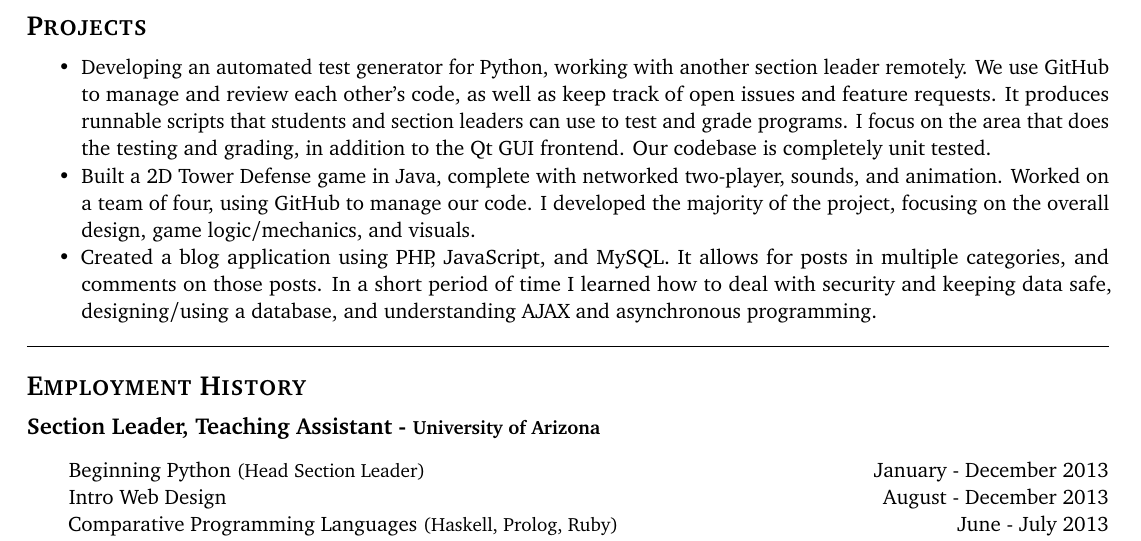
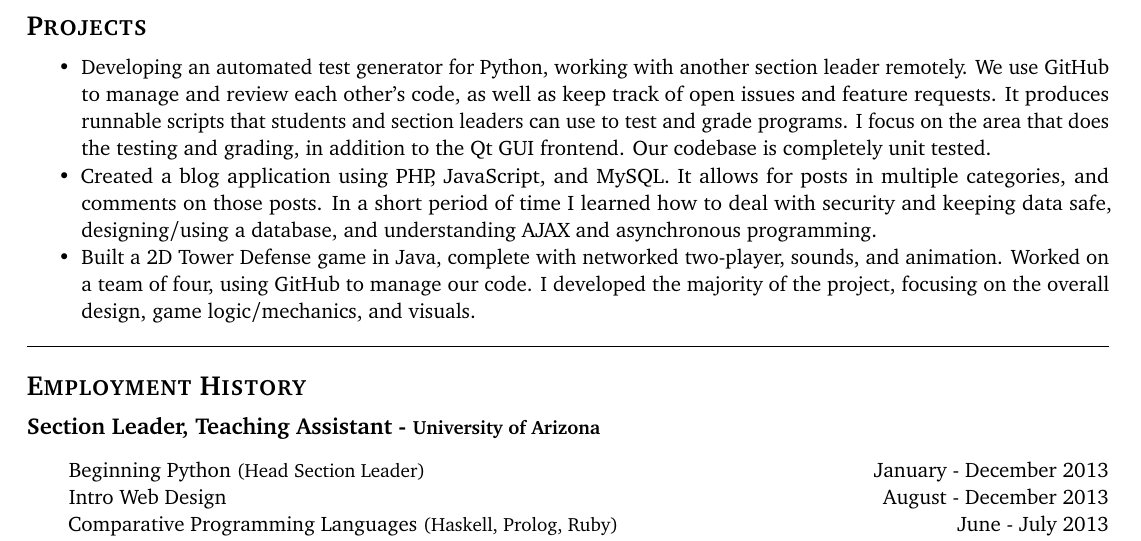
Before and after one commit to lwchadderdon/resume, a LaTeX CV (resume.tex): part of the page, cut so that both start at the same text. Compiled offline with pdfLaTeX.

Commit message:
Swapped project positions

```diff
--- a/resume.tex
+++ b/resume.tex
@@ -97,12 +97,12 @@ and I enjoy challenging myself to learn new skills.
  scripts that students and section leaders can use to test and grade programs. I focus on the
  area that does the testing and grading, in addition to the Qt GUI frontend. Our codebase is
  completely unit tested.
+ \item Created a blog application using PHP, JavaScript, and MySQL. It allows for posts in
+ multiple categories, and comments on those posts. In a short period of time I learned how to deal with
+ security and keeping data safe, designing/using a database, and understanding AJAX and asynchronous programming.
  \item Built a 2D Tower Defense game in Java, complete with networked two-player, sounds, and animation. Worked on
  a team of four, using GitHub to manage our code. I developed the majority of the project, focusing on the
  overall design, game logic/mechanics, and visuals.
- \item Created a blog application using PHP, JavaScript, and MySQL. It allows for posts in
- multiple categories, and comments on those posts. In a short period of time I learned how to deal with
- security and keeping data safe, designing/using a database, and understanding AJAX and asynchronous programming.
 \end{itemize}
 
 
```
Also changed, not shown: resume.pdf.
